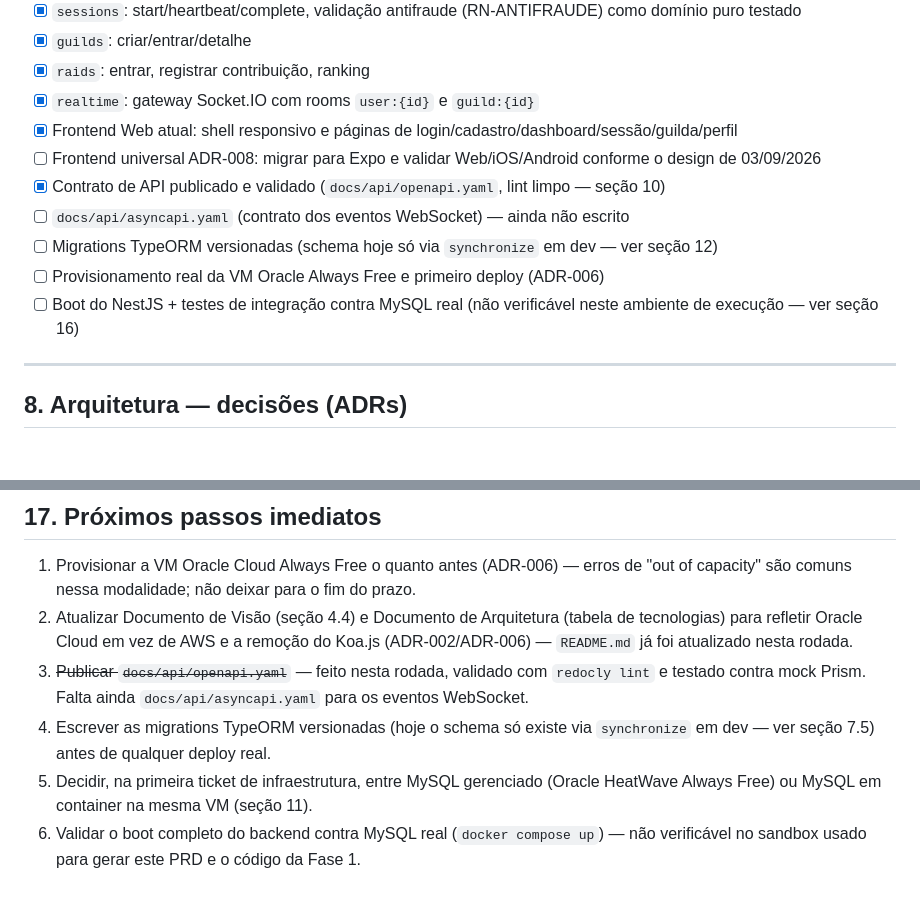
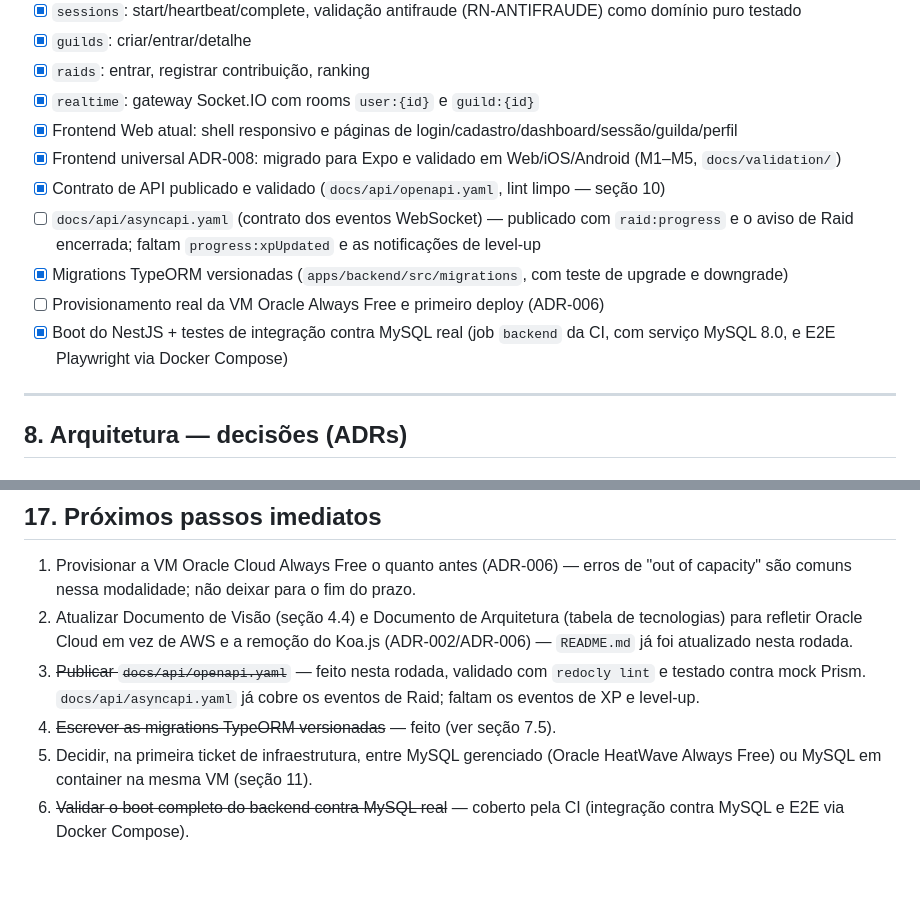
Before and after one commit to MatheusSales2773/wise-warrior, a Markdown page: docs/PRD.md, 2 parts joined by grey strips. Drawn GitHub-style.

Commit message:
docs: sync the PRD checklist and the Item inicial glossary with the repo

```diff
--- a/docs/PRD.md
+++ b/docs/PRD.md
@@ -226,12 +226,12 @@ fazem parte desse primeiro corte.
 - [x] `raids`: entrar, registrar contribuição, ranking
 - [x] `realtime`: gateway Socket.IO com rooms `user:{id}` e `guild:{id}`
 - [x] Frontend Web atual: shell responsivo e páginas de login/cadastro/dashboard/sessão/guilda/perfil
-- [ ] Frontend universal ADR-008: migrar para Expo e validar Web/iOS/Android conforme o design de 03/09/2026
+- [x] Frontend universal ADR-008: migrado para Expo e validado em Web/iOS/Android (M1–M5, `docs/validation/`)
 - [x] Contrato de API publicado e validado (`docs/api/openapi.yaml`, lint limpo — seção 10)
-- [ ] `docs/api/asyncapi.yaml` (contrato dos eventos WebSocket) — ainda não escrito
-- [ ] Migrations TypeORM versionadas (schema hoje só via `synchronize` em dev — ver seção 12)
+- [ ] `docs/api/asyncapi.yaml` (contrato dos eventos WebSocket) — publicado com `raid:progress` e o aviso de Raid encerrada; faltam `progress:xpUpdated` e as notificações de level-up
+- [x] Migrations TypeORM versionadas (`apps/backend/src/migrations`, com teste de upgrade e downgrade)
 - [ ] Provisionamento real da VM Oracle Always Free e primeiro deploy (ADR-006)
-- [ ] Boot do NestJS + testes de integração contra MySQL real (não verificável neste ambiente de execução — ver seção 16)
+- [x] Boot do NestJS + testes de integração contra MySQL real (job `backend` da CI, com serviço MySQL 8.0, e E2E Playwright via Docker Compose)
 
 ---
 
@@ -477,7 +477,7 @@ Nota de processo: numa rodada anterior deste documento, esta seção listava vá
 
 1. Provisionar a VM Oracle Cloud Always Free o quanto antes (ADR-006) — erros de "out of capacity" são comuns nessa modalidade; não deixar para o fim do prazo.
 2. Atualizar Documento de Visão (seção 4.4) e Documento de Arquitetura (tabela de tecnologias) para refletir Oracle Cloud em vez de AWS e a remoção do Koa.js (ADR-002/ADR-006) — `README.md` já foi atualizado nesta rodada.
-3. ~~Publicar `docs/api/openapi.yaml`~~ — feito nesta rodada, validado com `redocly lint` e testado contra mock Prism. Falta ainda `docs/api/asyncapi.yaml` para os eventos WebSocket.
-4. Escrever as migrations TypeORM versionadas (hoje o schema só existe via `synchronize` em dev — ver seção 7.5) antes de qualquer deploy real.
+3. ~~Publicar `docs/api/openapi.yaml`~~ — feito nesta rodada, validado com `redocly lint` e testado contra mock Prism. `docs/api/asyncapi.yaml` já cobre os eventos de Raid; faltam os eventos de XP e level-up.
+4. ~~Escrever as migrations TypeORM versionadas~~ — feito (ver seção 7.5).
 5. Decidir, na primeira ticket de infraestrutura, entre MySQL gerenciado (Oracle HeatWave Always Free) ou MySQL em container na mesma VM (seção 11).
-6. Validar o boot completo do backend contra MySQL real (`docker compose up`) — não verificável no sandbox usado para gerar este PRD e o código da Fase 1.
+6. ~~Validar o boot completo do backend contra MySQL real~~ — coberto pela CI (integração contra MySQL e E2E via Docker Compose).
```
Also changed, not shown: CONTEXT.md (+1 -1 lines).
